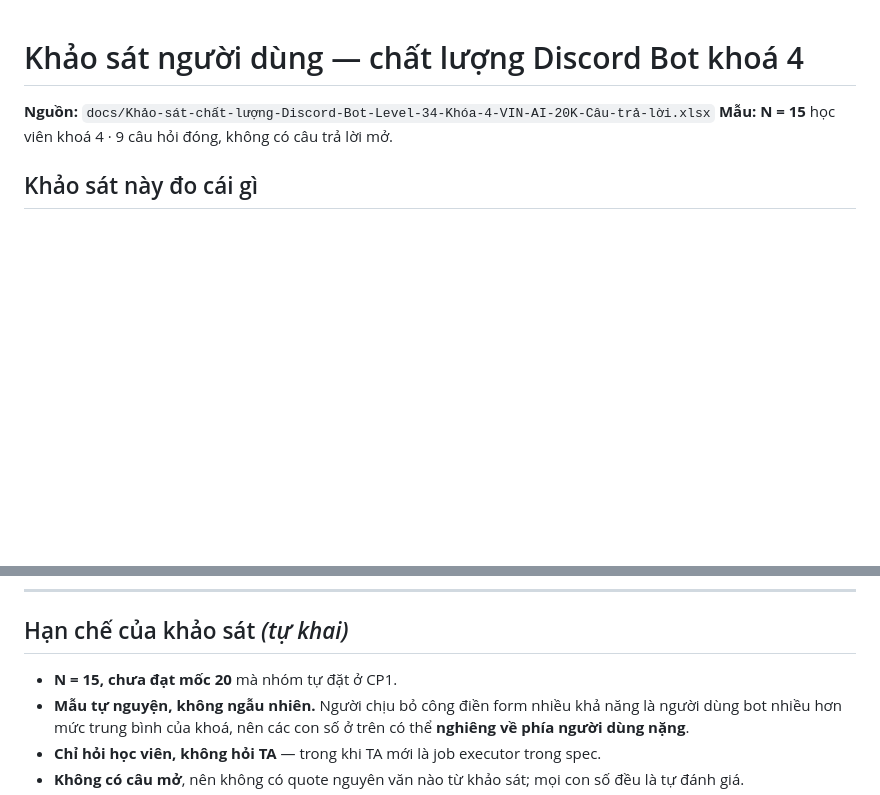
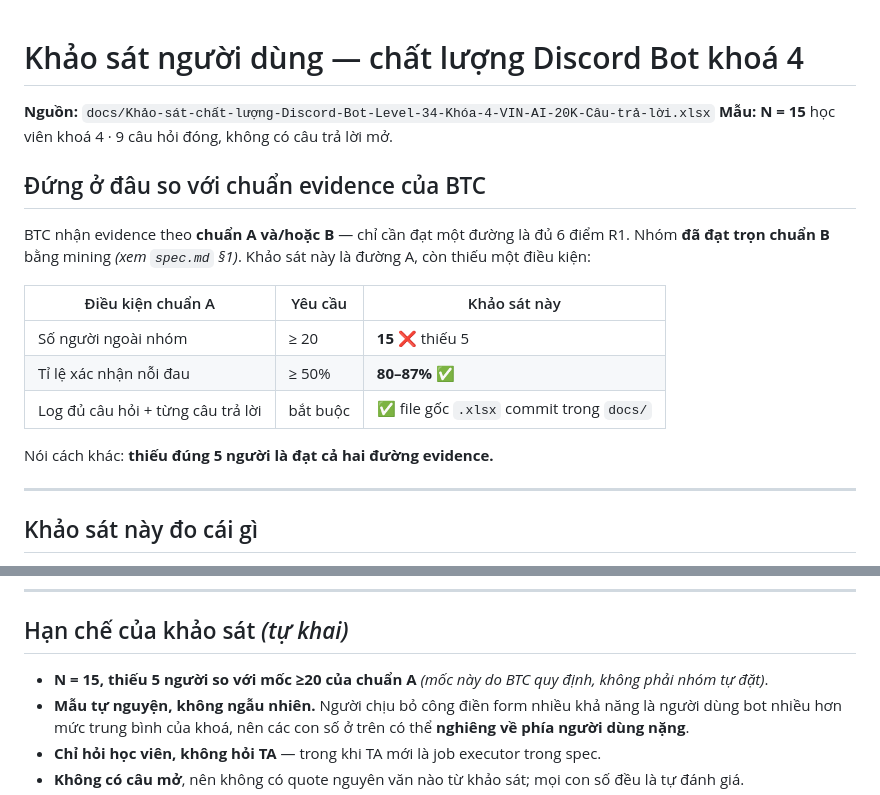
Before and after one commit to KhaiDoan2004/K4-3A-E402-KKAL, a Markdown page: docs/khao-sat-nguoi-dung.md, 2 parts joined by grey strips. Rendered like a GitHub page; blank space fills up the shorter version.

```diff
--- a/docs/khao-sat-nguoi-dung.md
+++ b/docs/khao-sat-nguoi-dung.md
@@ -2,6 +2,21 @@
 
 **Nguồn:** `docs/Khảo-sát-chất-lượng-Discord-Bot-Level-34-Khóa-4-VIN-AI-20K-Câu-trả-lời.xlsx`
 **Mẫu:** **N = 15** học viên khoá 4 · 9 câu hỏi đóng, không có câu trả lời mở.
+
+## Đứng ở đâu so với chuẩn evidence của BTC
+
+BTC nhận evidence theo **chuẩn A và/hoặc B** — chỉ cần đạt một đường là đủ 6 điểm R1.
+Nhóm **đã đạt trọn chuẩn B** bằng mining *(xem `spec.md` §1)*. Khảo sát này là đường A, còn thiếu một điều kiện:
+
+| Điều kiện chuẩn A | Yêu cầu | Khảo sát này |
+|---|---|---|
+| Số người ngoài nhóm | ≥ 20 | **15** ❌ thiếu 5 |
+| Tỉ lệ xác nhận nỗi đau | ≥ 50% | **80–87%** ✅ |
+| Log đủ câu hỏi + từng câu trả lời | bắt buộc | ✅ file gốc `.xlsx` commit trong `docs/` |
+
+Nói cách khác: **thiếu đúng 5 người là đạt cả hai đường evidence.**
+
+---
 
 ## Khảo sát này đo cái gì
 
@@ -86,7 +101,7 @@ Nhưng nó cho thấy kho còn mỏng so với nhu cầu thật, và chỉ dày
 
 ## Hạn chế của khảo sát *(tự khai)*
 
-- **N = 15, chưa đạt mốc 20** mà nhóm tự đặt ở CP1.
+- **N = 15, thiếu 5 người so với mốc ≥20 của chuẩn A** *(mốc này do BTC quy định, không phải nhóm tự đặt)*.
 - **Mẫu tự nguyện, không ngẫu nhiên.** Người chịu bỏ công điền form nhiều khả năng là người
   dùng bot nhiều hơn mức trung bình của khoá, nên các con số ở trên có thể **nghiêng về phía
   người dùng nặng**.
```
Also changed, not shown: canvas.md (+1 -1 lines), spec.md (+6 -3 lines).
